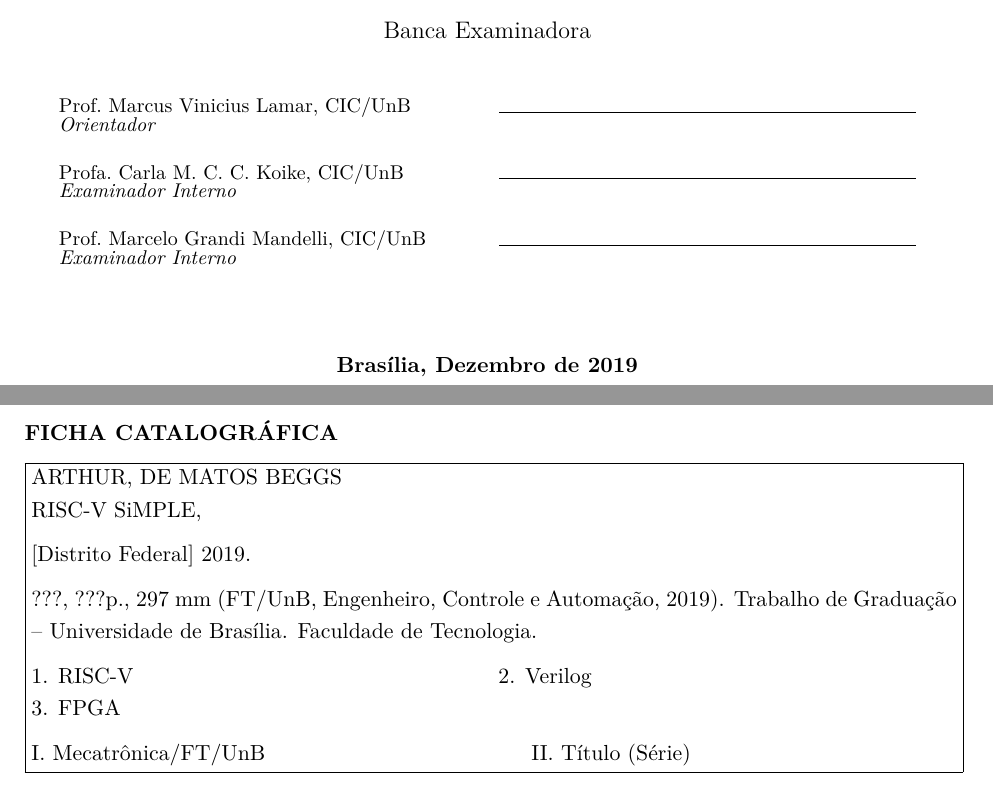
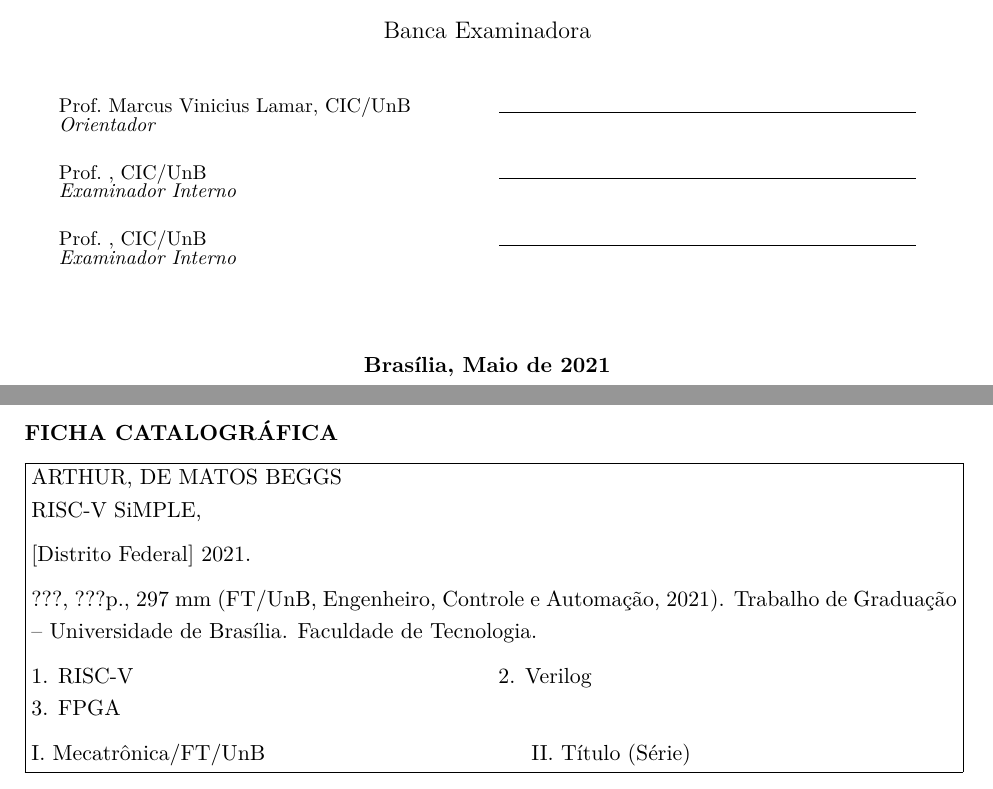
Before and after one commit to arthurbeggs/monografia, a LaTeX book (src/relatorio.tex, which reads src/ficha_catalografica.tex): two parts of pages 2 and 3 of 25, joined at a grey line, cut so that both start at the same text. Compiled offline with pdfLaTeX.

Commit message:
Updates from Overleaf

```diff
--- a/src/ficha_catalografica.tex
+++ b/src/ficha_catalografica.tex
@@ -9,12 +9,12 @@ RISC-V SiMPLE,
 \medskip{}
 
 
-{[}Distrito Federal{]} 2019.
+{[}Distrito Federal{]} 2021.
 
 \medskip{}
 
 % TODO: Número de páginas
-???, ???p., 297 mm (FT/UnB, Engenheiro, Controle e Automação, 2019).
+???, ???p., 297 mm (FT/UnB, Engenheiro, Controle e Automação, 2021).
 Trabalho de Graduação \textendash{} Universidade de Brasília. Faculdade
 de Tecnologia.
 
--- a/src/relatorio.tex
+++ b/src/relatorio.tex
@@ -67,10 +67,10 @@
 \membrodabancai{Prof.\ Marcus Vinicius Lamar, CIC/UnB}
 \membrodabancaifuncao{Orientador}
 
-\membrodabancaii{Profa.\ Carla M. C. C. Koike, CIC/UnB}
+\membrodabancaii{Prof.\ , CIC/UnB}
 \membrodabancaiifuncao{Examinador Interno}
 
-\membrodabancaiii{Prof.\ Marcelo Grandi Mandelli, CIC/UnB}
+\membrodabancaiii{Prof.\ , CIC/UnB}
 \membrodabancaiiifuncao{Examinador Interno}
 
 \membrodabancaiv{}
```
Also changed, not shown: src/simbolos.tex (+0 -9 lines), src/ficha_catalografica.tex (4 more changed lines), src/relatorio.tex (8 more changed lines).
